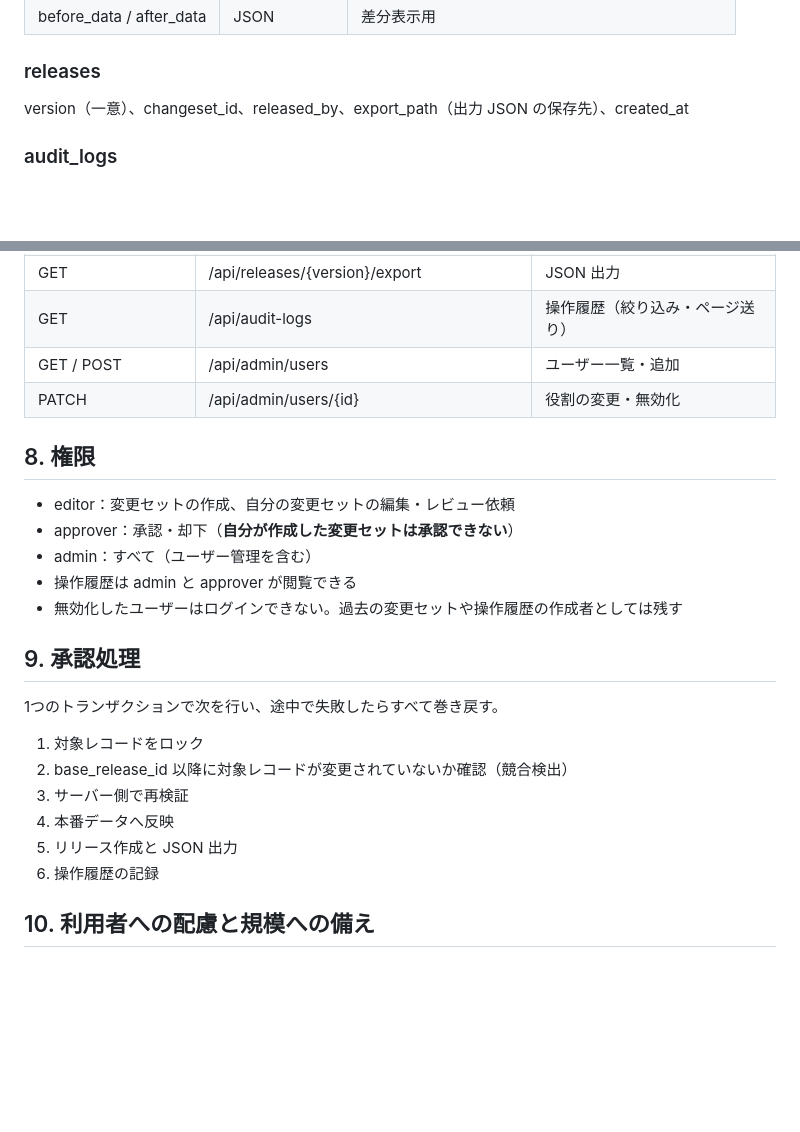
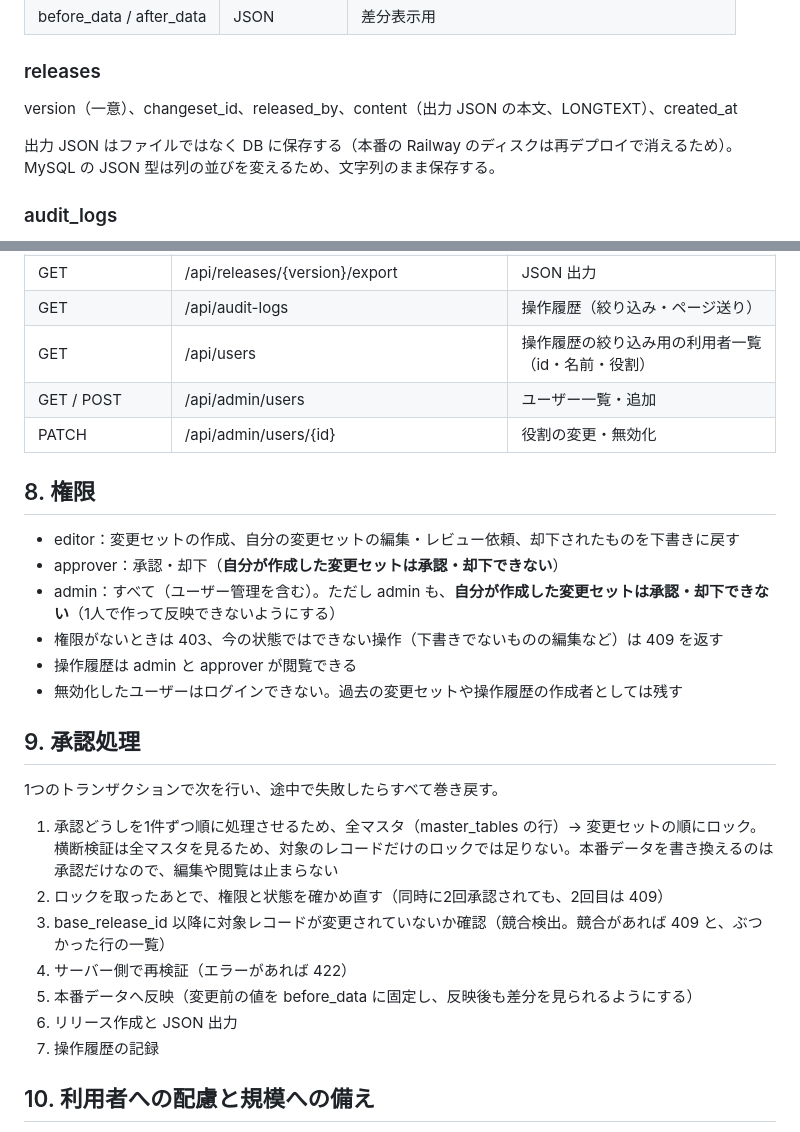
Before and after one commit to sekidainokabe/master-studio, a Markdown page: docs/SPEC.md, 2 parts joined by grey strips. GitHub-like rendering; blank space fills up the shorter version.

Commit message:
第6週の仕上げ：進捗と仕様書を更新（第6週 ステップ7）
- SPEC：出力 JSON を DB に保存、admin も自分の変更セットは承認できない、承認時のロックの範囲と手順、/api/users
- CLAUDE.md：第6週を完了にし、app:seed-demo を追記
- plan-week6.md：進捗を追記

Co-Authored-By: Claude Opus 5.5 <noreply@anthropic.com>

```diff
--- a/docs/SPEC.md
+++ b/docs/SPEC.md
@@ -91,7 +91,9 @@
 
 ### releases
 
-version（一意）、changeset_id、released_by、export_path（出力 JSON の保存先）、created_at
+version（一意）、changeset_id、released_by、content（出力 JSON の本文、LONGTEXT）、created_at
+
+出力 JSON はファイルではなく DB に保存する（本番の Railway のディスクは再デプロイで消えるため）。MySQL の JSON 型は列の並びを変えるため、文字列のまま保存する。
 
 ### audit_logs
 
@@ -207,14 +209,16 @@ user_id、action、target_type、target_id、detail（JSON）、created_at。(ta
 | GET | /api/releases | リリース履歴 |
 | GET | /api/releases/{version}/export | JSON 出力 |
 | GET | /api/audit-logs | 操作履歴（絞り込み・ページ送り） |
+| GET | /api/users | 操作履歴の絞り込み用の利用者一覧（id・名前・役割） |
 | GET / POST | /api/admin/users | ユーザー一覧・追加 |
 | PATCH | /api/admin/users/{id} | 役割の変更・無効化 |
 
 ## 8. 権限
 
-- editor：変更セットの作成、自分の変更セットの編集・レビュー依頼
-- approver：承認・却下（**自分が作成した変更セットは承認できない**）
-- admin：すべて（ユーザー管理を含む）
+- editor：変更セットの作成、自分の変更セットの編集・レビュー依頼、却下されたものを下書きに戻す
+- approver：承認・却下（**自分が作成した変更セットは承認・却下できない**）
+- admin：すべて（ユーザー管理を含む）。ただし admin も、**自分が作成した変更セットは承認・却下できない**（1人で作って反映できないようにする）
+- 権限がないときは 403、今の状態ではできない操作（下書きでないものの編集など）は 409 を返す
 - 操作履歴は admin と approver が閲覧できる
 - 無効化したユーザーはログインできない。過去の変更セットや操作履歴の作成者としては残す
 
@@ -222,12 +226,13 @@ user_id、action、target_type、target_id、detail（JSON）、created_at。(ta
 
 1つのトランザクションで次を行い、途中で失敗したらすべて巻き戻す。
 
-1. 対象レコードをロック
-2. base_release_id 以降に対象レコードが変更されていないか確認（競合検出）
-3. サーバー側で再検証
-4. 本番データへ反映
-5. リリース作成と JSON 出力
-6. 操作履歴の記録
+1. 承認どうしを1件ずつ順に処理させるため、全マスタ（master_tables の行）→ 変更セットの順にロック。横断検証は全マスタを見るため、対象のレコードだけのロックでは足りない。本番データを書き換えるのは承認だけなので、編集や閲覧は止まらない
+2. ロックを取ったあとで、権限と状態を確かめ直す（同時に2回承認されても、2回目は 409）
+3. base_release_id 以降に対象レコードが変更されていないか確認（競合検出。競合があれば 409 と、ぶつかった行の一覧）
+4. サーバー側で再検証（エラーがあれば 422）
+5. 本番データへ反映（変更前の値を before_data に固定し、反映後も差分を見られるようにする）
+6. リリース作成と JSON 出力
+7. 操作履歴の記録
 
 ## 10. 利用者への配慮と規模への備え
 
```
Also changed, not shown: CLAUDE.md (+4 -2 lines), docs/plan-week6.md (+9 -0 lines).
